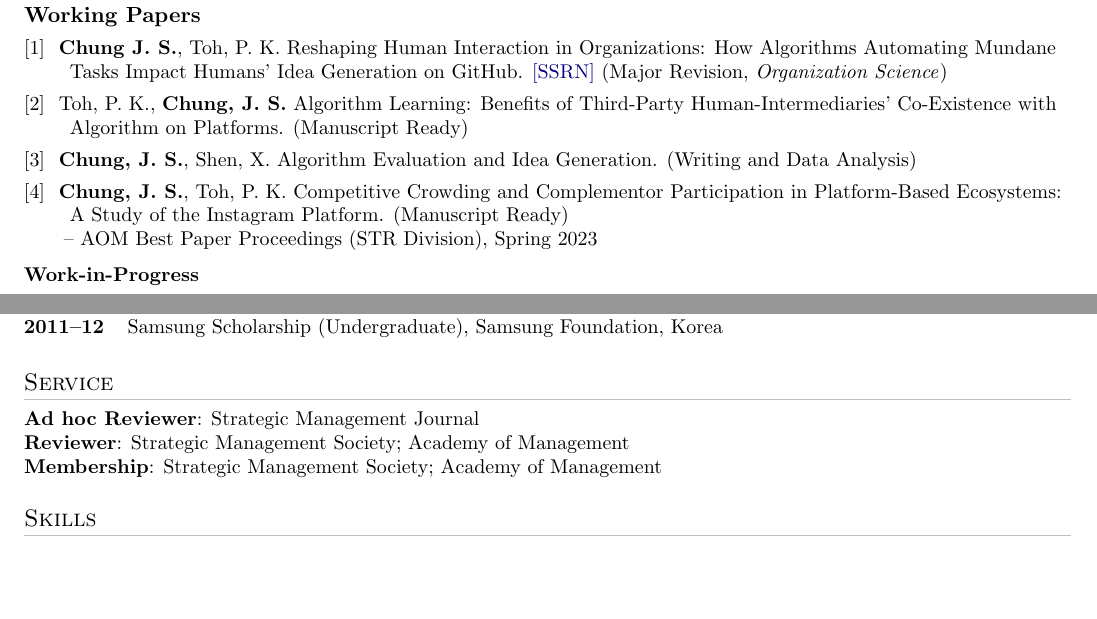
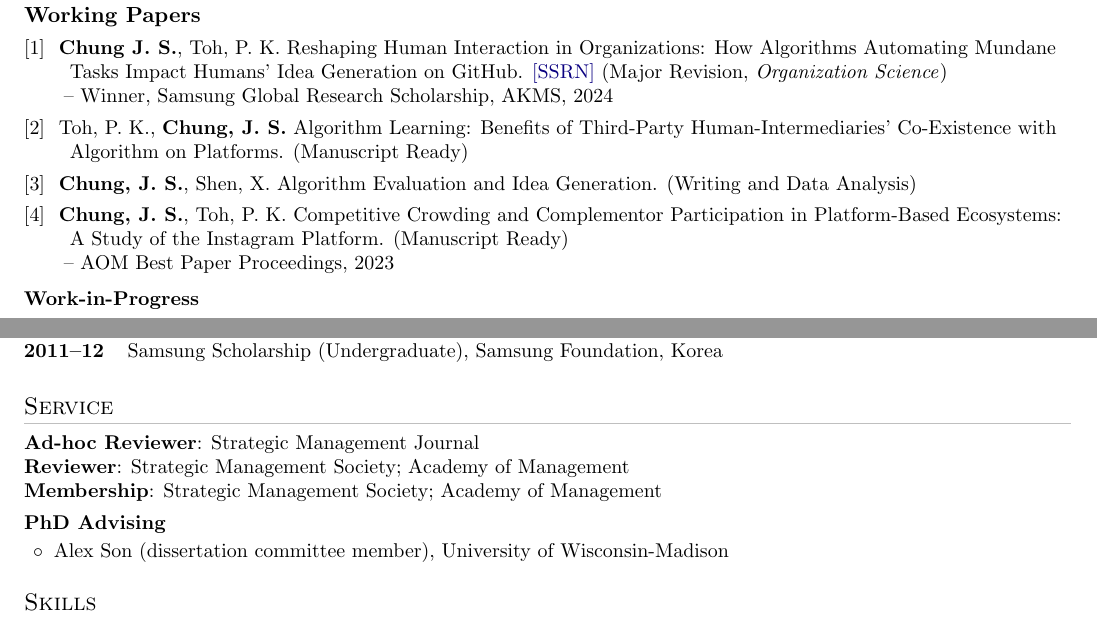
Before and after one commit to Jong-Sig/resume, a LaTeX CV (resume.tex): two parts of pages 1 and 2 of 2, joined at a grey line, cut so that both start at the same text, the shorter picture padded with empty space. Compiled offline with pdfLaTeX.

Commit message:
Restructure PhD Advising in Service as per-student list
Co-Authored-By: Claude Opus 4.8 (1M context) <noreply@anthropic.com>

```diff
--- a/resume.tex
+++ b/resume.tex
@@ -182,10 +182,10 @@ We are living through a shift in which algorithm-driven technologies are transfo
 \textbf{Working Papers}
 \resetPaperCounter
 
-\resumeItemPaper{\textbf{Chung J. S.}, Toh, P. K. Reshaping Human Interaction in Organizations: How Algorithms Automating Mundane Tasks Impact Humans' Idea Generation on GitHub. \href{https://dx.doi.org/10.2139/ssrn.6616418}{[SSRN]} (Major Revision, \textit{Organization Science})}
+\resumeItemPaperWithMultipleSublines{\textbf{Chung J. S.}, Toh, P. K. Reshaping Human Interaction in Organizations: How Algorithms Automating Mundane Tasks Impact Humans' Idea Generation on GitHub. \href{https://dx.doi.org/10.2139/ssrn.6616418}{[SSRN]} (Major Revision, \textit{Organization Science})}{{Winner, Samsung Global Research Scholarship, AKMS, 2024}}
 \resumeItemPaper{Toh, P. K., \textbf{Chung, J. S.} Algorithm Learning: Benefits of Third-Party Human-Intermediaries' Co-Existence with Algorithm on Platforms. (Manuscript Ready)}
 \resumeItemPaper{\textbf{Chung, J. S.}, Shen, X. Algorithm Evaluation and Idea Generation. (Writing and Data Analysis)}
-\resumeItemPaperWithMultipleSublines{\textbf{Chung, J. S.}, Toh, P. K. Competitive Crowding and Complementor Participation in Platform-Based Ecosystems: A Study of the Instagram Platform. (Manuscript Ready)}{{AOM Best Paper Proceedings (STR Division), Spring 2023}}
+\resumeItemPaperWithMultipleSublines{\textbf{Chung, J. S.}, Toh, P. K. Competitive Crowding and Complementor Participation in Platform-Based Ecosystems: A Study of the Instagram Platform. (Manuscript Ready)}{{AOM Best Paper Proceedings, 2023}}
 
 \vspace{6pt}
 \textbf{Work-in-Progress}
@@ -273,9 +273,15 @@ We are living through a shift in which algorithm-driven technologies are transfo
 %----------------------------------------------------------------------------------------
 \section{Service}
 
-\textbf{Ad hoc Reviewer}{: Strategic Management Journal} \\
+\textbf{Ad-hoc Reviewer}{: Strategic Management Journal} \\
 \textbf{Reviewer}{: Strategic Management Society; Academy of Management} \\
 \textbf{Membership}{: Strategic Management Society; Academy of Management}
+
+\vspace{4pt}
+\textbf{PhD Advising}
+\begin{itemize}[leftmargin=1.5em, itemsep=1pt, topsep=2pt, parsep=0pt]
+    \item \small Alex Son (dissertation committee member), University of Wisconsin-Madison
+\end{itemize}
 
 %----------------------------------------------------------------------------------------
 %	SKILLS
```
Also changed, not shown: resume.pdf.
